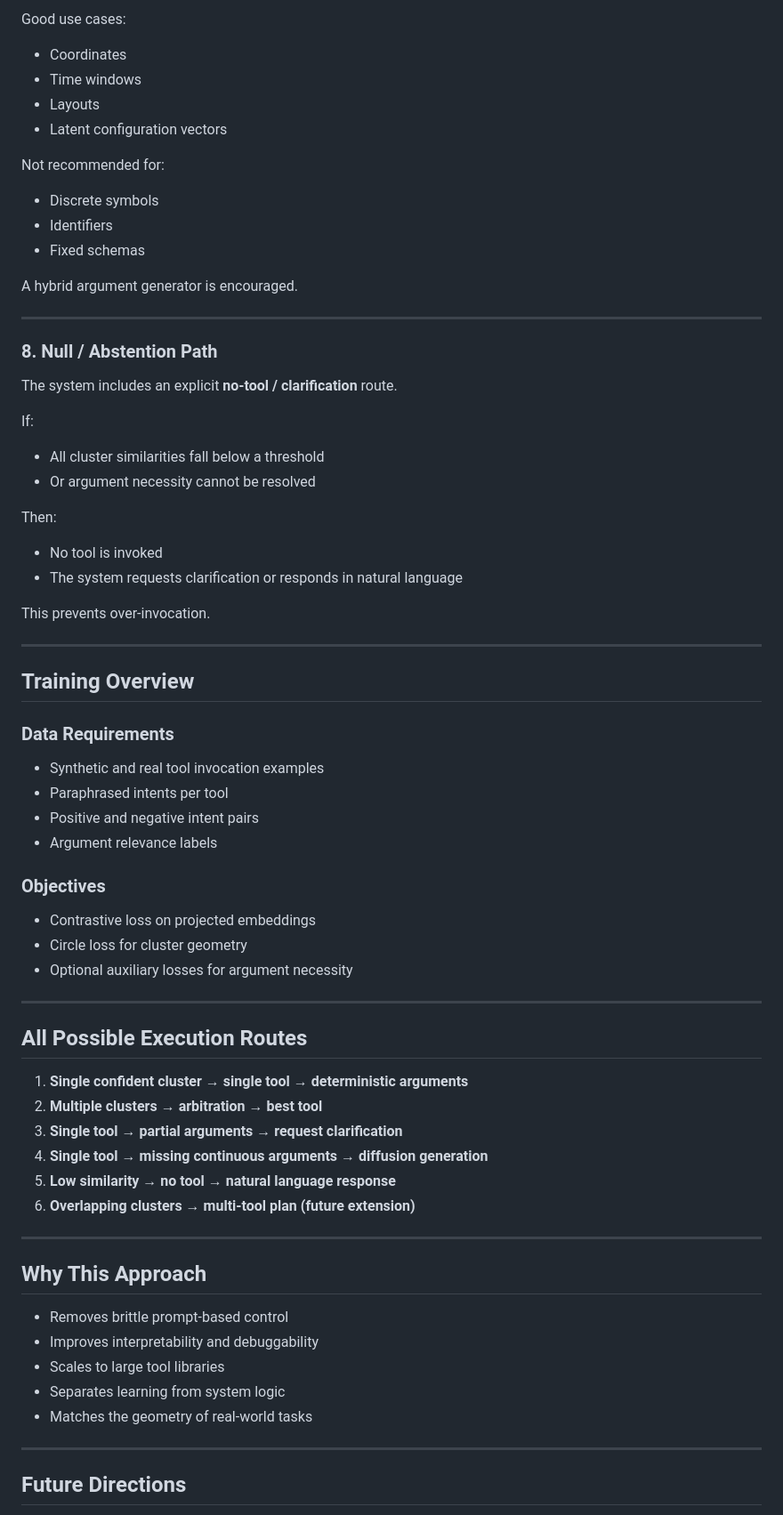
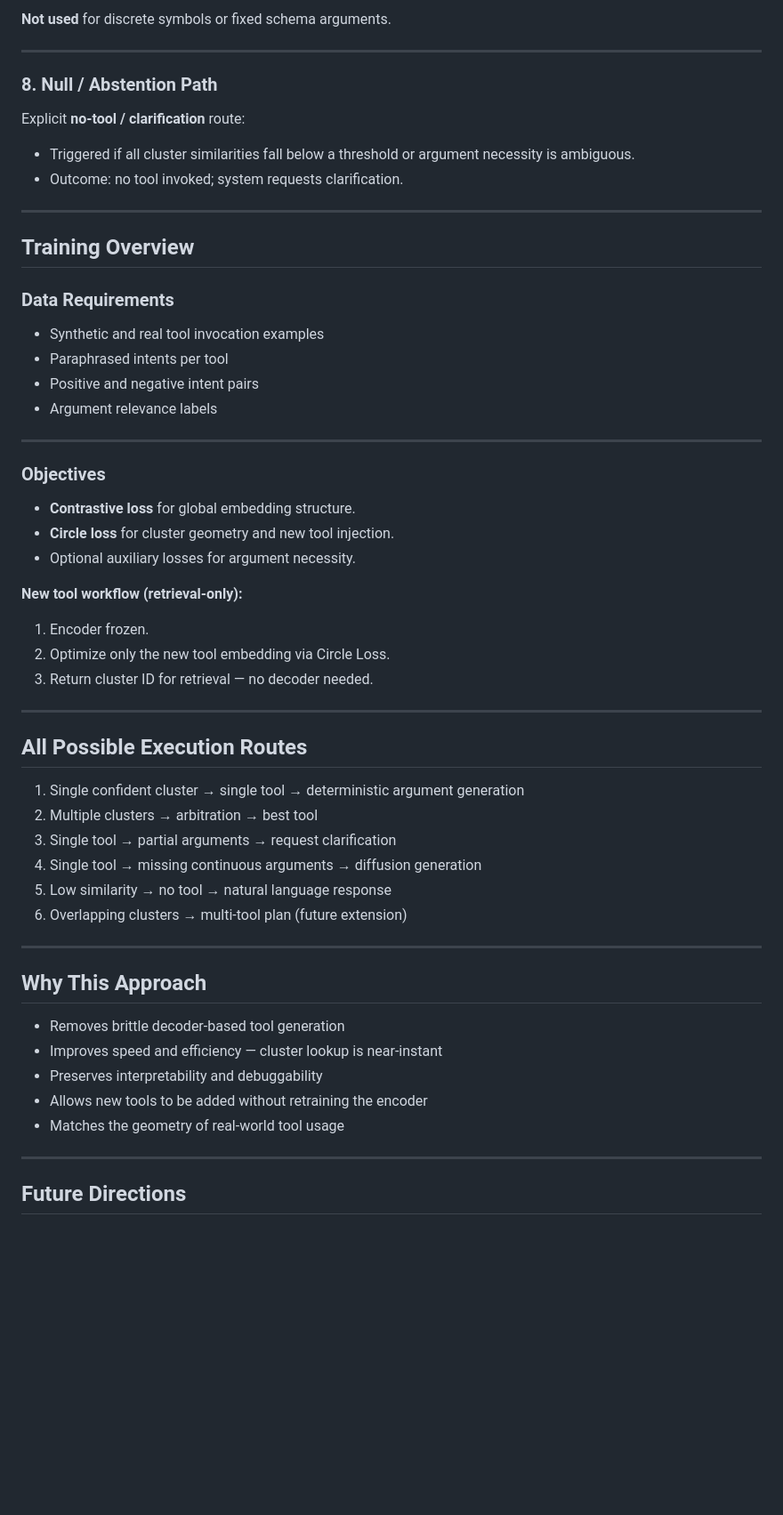
Before and after one commit to andykr1k/NTILC, a Markdown page: NEWIDEA.md, the part around one of its changes. Shown at 89% size. GitHub-like rendering; blank space fills up the shorter version.

```diff
--- a/NEWIDEA.md
+++ b/NEWIDEA.md
@@ -160,36 +122,14 @@ Diffusion is used only where appropriate.
 
-Good use cases:
-
-* Coordinates
-* Time windows
-* Layouts
-* Latent configuration vectors
-
-Not recommended for:
-
-* Discrete symbols
-* Identifiers
-* Fixed schemas
-
-A hybrid argument generator is encouraged.
+**Not used** for discrete symbols or fixed schema arguments.
 
 ---
 
 ### 8. Null / Abstention Path
 
-The system includes an explicit **no-tool / clarification** route.
+Explicit **no-tool / clarification** route:
 
-If:
-
-* All cluster similarities fall below a threshold
-* Or argument necessity cannot be resolved
-
-Then:
-
-* No tool is invoked
-* The system requests clarification or responds in natural language
-
-This prevents over-invocation.
+* Triggered if all cluster similarities fall below a threshold or argument necessity is ambiguous.
+* Outcome: no tool invoked; system requests clarification.
 
 ---
 
@@ -202,32 +142,40 @@ This prevents over-invocation.
 * Positive and negative intent pairs
 * Argument relevance labels
 
+---
+
 ### Objectives
 
-* Contrastive loss on projected embeddings
-* Circle loss for cluster geometry
-* Optional auxiliary losses for argument necessity
+* **Contrastive loss** for global embedding structure.
+* **Circle loss** for cluster geometry and new tool injection.
+* Optional auxiliary losses for argument necessity.
+
+**New tool workflow (retrieval-only):**
+
+1. Encoder frozen.
+2. Optimize only the new tool embedding via Circle Loss.
+3. Return cluster ID for retrieval — no decoder needed.
 
 ---
 
 ## All Possible Execution Routes
 
-1. **Single confident cluster → single tool → deterministic arguments**
-2. **Multiple clusters → arbitration → best tool**
-3. **Single tool → partial arguments → request clarification**
-4. **Single tool → missing continuous arguments → diffusion generation**
-5. **Low similarity → no tool → natural language response**
-6. **Overlapping clusters → multi-tool plan (future extension)**
+1. Single confident cluster → single tool → deterministic argument generation
+2. Multiple clusters → arbitration → best tool
+3. Single tool → partial arguments → request clarification
+4. Single tool → missing continuous arguments → diffusion generation
+5. Low similarity → no tool → natural language response
+6. Overlapping clusters → multi-tool plan (future extension)
 
 ---
 
 ## Why This Approach
 
-* Removes brittle prompt-based control
-* Improves interpretability and debuggability
-* Scales to large tool libraries
-* Separates learning from system logic
-* Matches the geometry of real-world tasks
+* Removes brittle decoder-based tool generation
+* Improves speed and efficiency — cluster lookup is near-instant
+* Preserves interpretability and debuggability
+* Allows new tools to be added without retraining the encoder
+* Matches the geometry of real-world tool usage
 
 ---
 
```
Also changed, not shown: other parts of NEWIDEA.md (+51 -89 lines).
